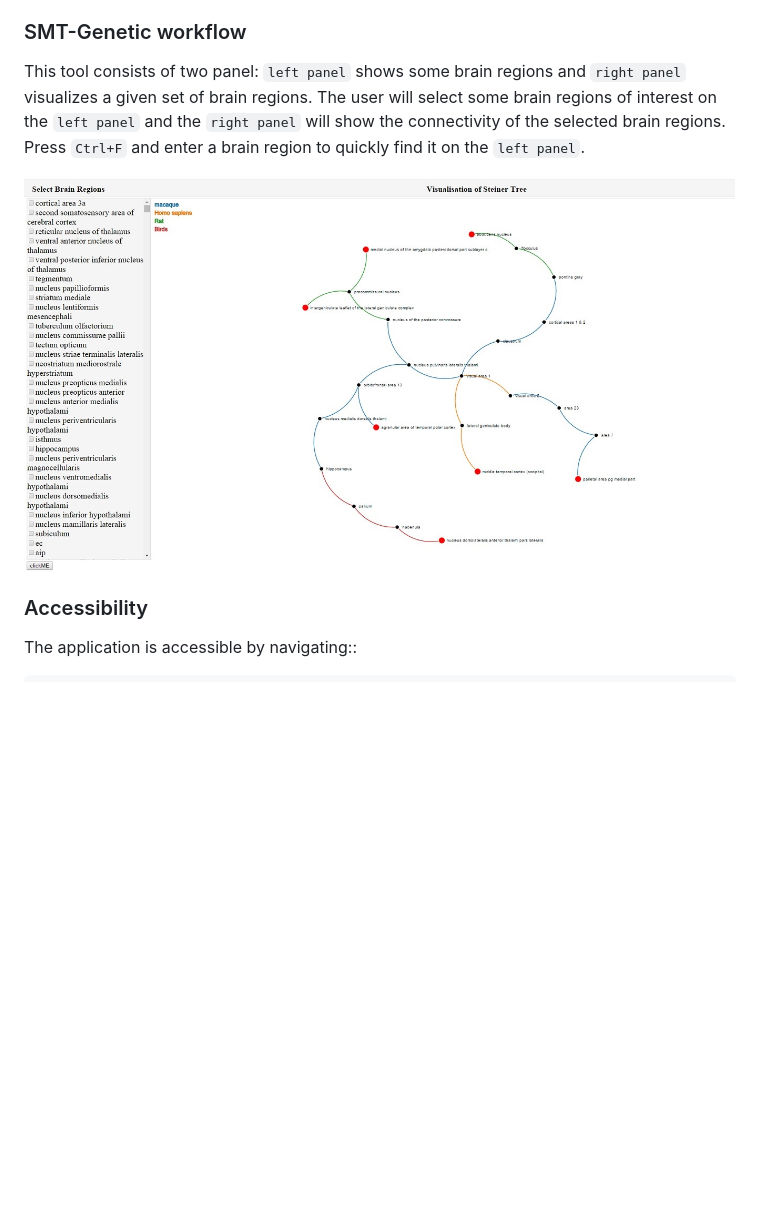
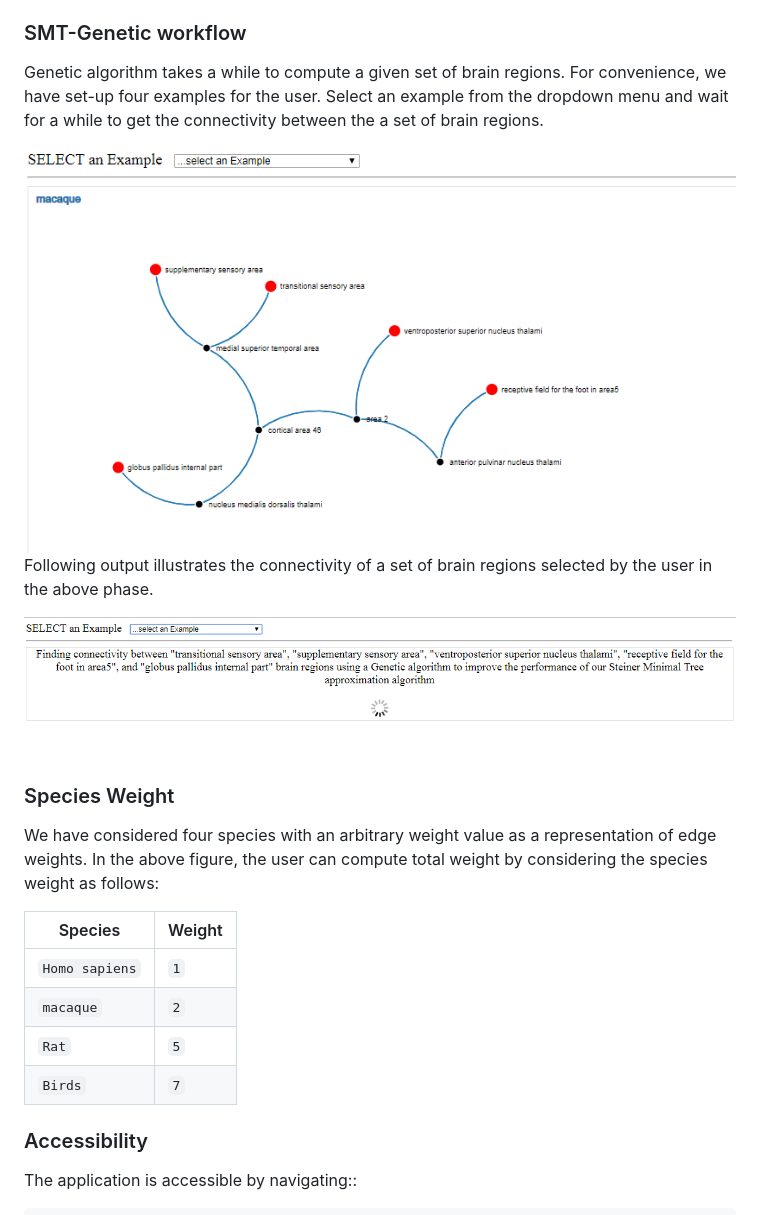
Before and after one commit to dewancse/SMT-Genetic, a Markdown page: README.md, the part around the change. GitHub-like rendering; pictures changed too: images/GA-output-select.png (added), images/GA-output.png (added), images/SMTVisualization.png (deleted); blank space fills up the shorter version.

Commit message:
updated d3 functionality and README

```diff
--- a/README.md
+++ b/README.md
@@ -9,8 +9,21 @@ Please do the following steps to install the SMT-Genetic in your workspace:
 - Open `index.html` home page in the browser
 
 ### SMT-Genetic workflow
-This tool consists of two panel: `left panel` shows some brain regions and `right panel` visualizes a given set of brain regions. The user will select some brain regions of interest on the `left panel` and the `right panel` will show the connectivity of the selected brain regions. Press `Ctrl+F` and enter a brain region to quickly find it on the `left panel`.
-<center><img src=images/SMTVisualization.png /></center>
+Genetic algorithm takes a while to compute a given set of brain regions. For convenience, we have set-up four examples for the user. Select an example from the dropdown menu and wait for a while to get the connectivity between the a set of brain regions.
+<center><img src=images/GA-output.png /></center>
+
+Following output illustrates the connectivity of a set of brain regions selected by the user in the above phase.
+<center><img src=images/GA-output-select.png /></center>
+
+### Species Weight
+We have considered four species with an arbitrary weight value as a representation of edge weights. In the above figure, the user can compute total weight by considering the species weight as follows:
+
+| Species | Weight |
+| --- | --- |
+| `Homo sapiens` | `1` |
+| `macaque` | `2` |
+| `Rat` | `5` |
+| `Birds` | `7` |
 
 ### Accessibility
 The application is accessible by navigating::
```
Also changed, not shown: 10 other files.
